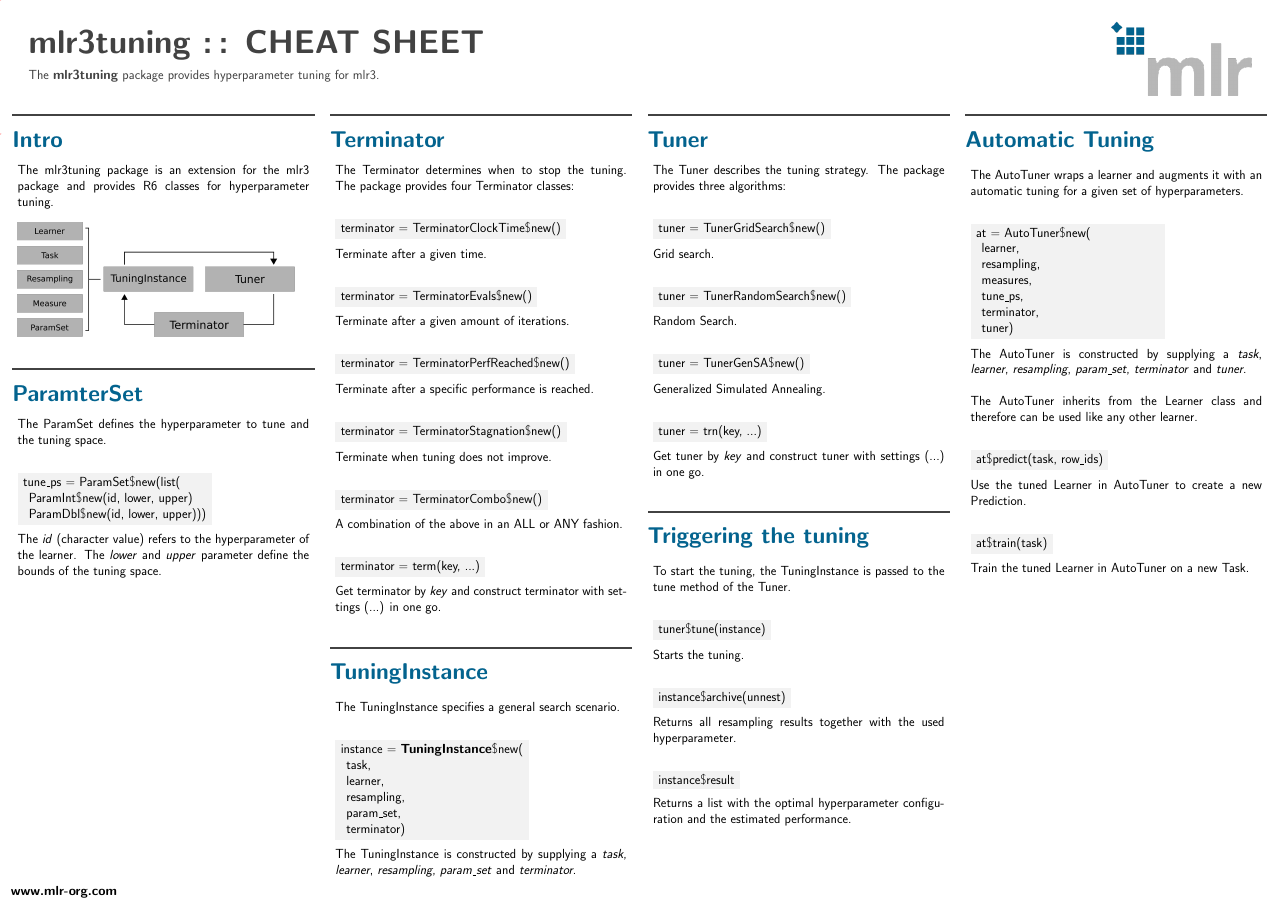
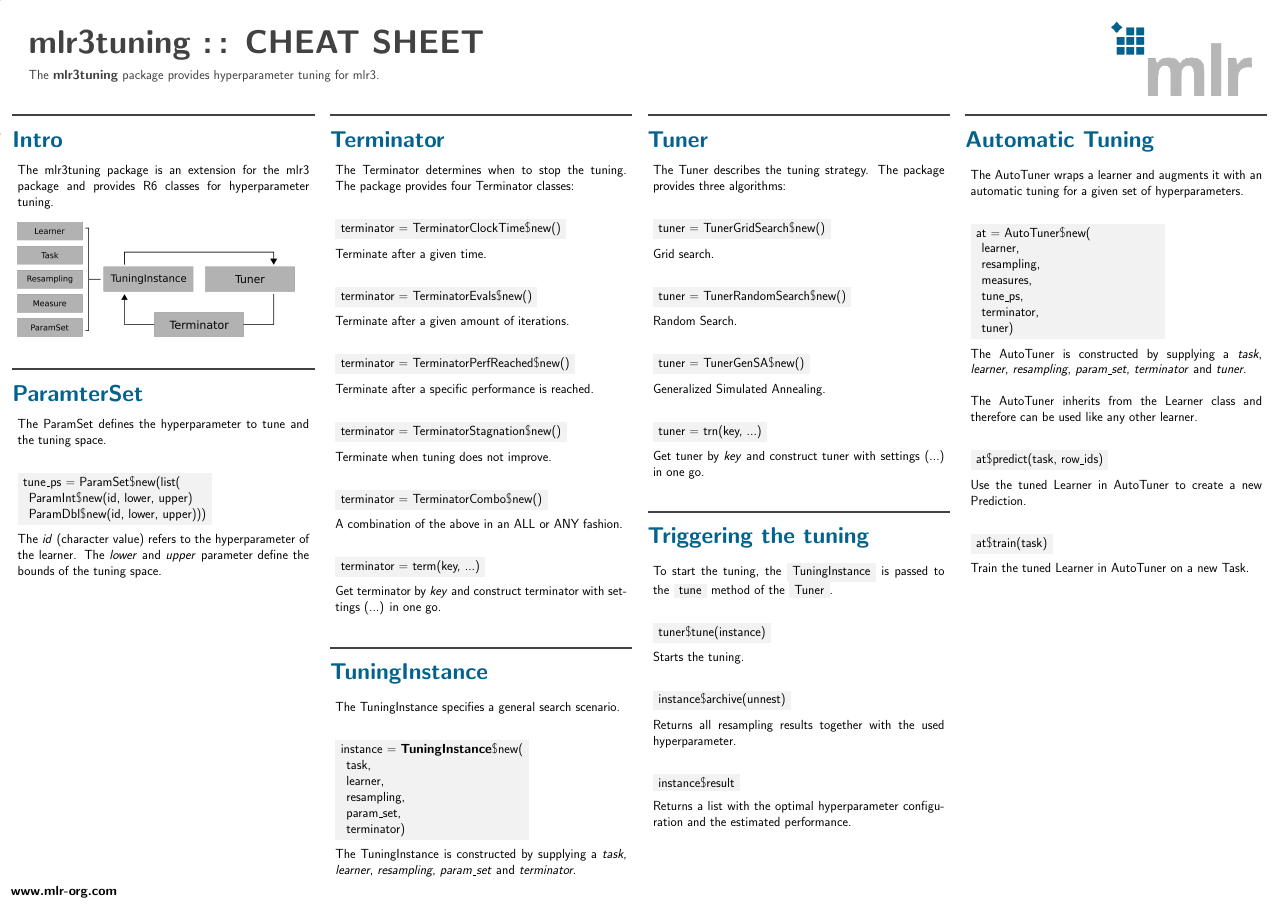
Before and after one commit to mlr-org/mlr3cheatsheets, a LaTeX poster (mlr3tuning/mlr3tuningcheatsheet.tex): the whole page. Compiled offline with pdfLaTeX.

Commit message:
Add inline codeboxes

```diff
--- a/mlr3tuning/mlr3tuningcheatsheet.tex
+++ b/mlr3tuning/mlr3tuningcheatsheet.tex
@@ -43,6 +43,18 @@
 	toprule=0pt,
 	bottomrule=0pt,
 	#1}
+
+\newtcolorbox{codeboxinline}{%
+	sharp corners,
+	leftrule=0pt,
+	rightrule=0pt,
+	toprule=0pt,
+	bottomrule=0pt,
+	hbox,
+	nobeforeafter,
+	tcbox raise base}
+
+\newcommand{\codeinline}[1]{\begin{codeboxinline}#1\end{codeboxinline}}
 
 \begin{document}
 \begin{frame}[fragile]{}
```
Also changed, not shown: mlr3tuning/mlr3tuningcheatsheet.tex (2 more changed lines).
